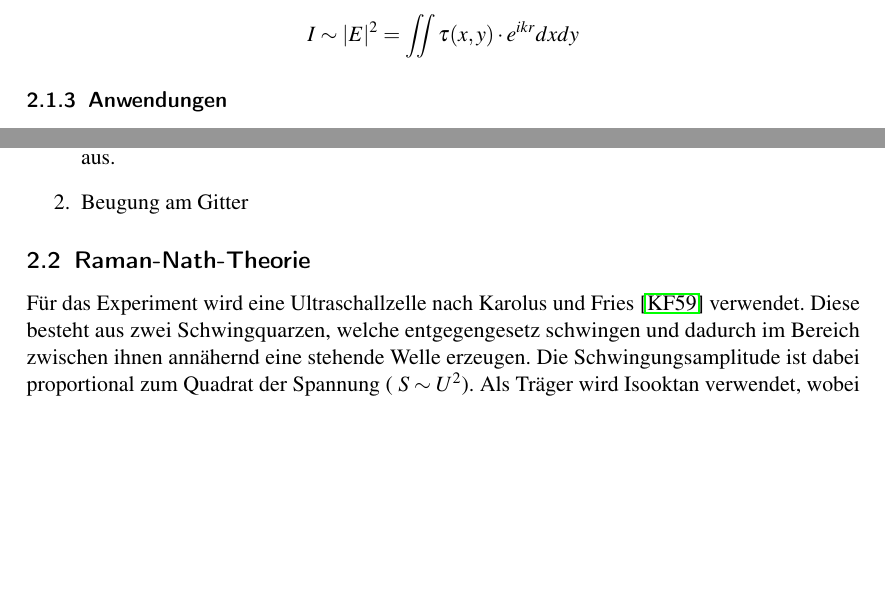
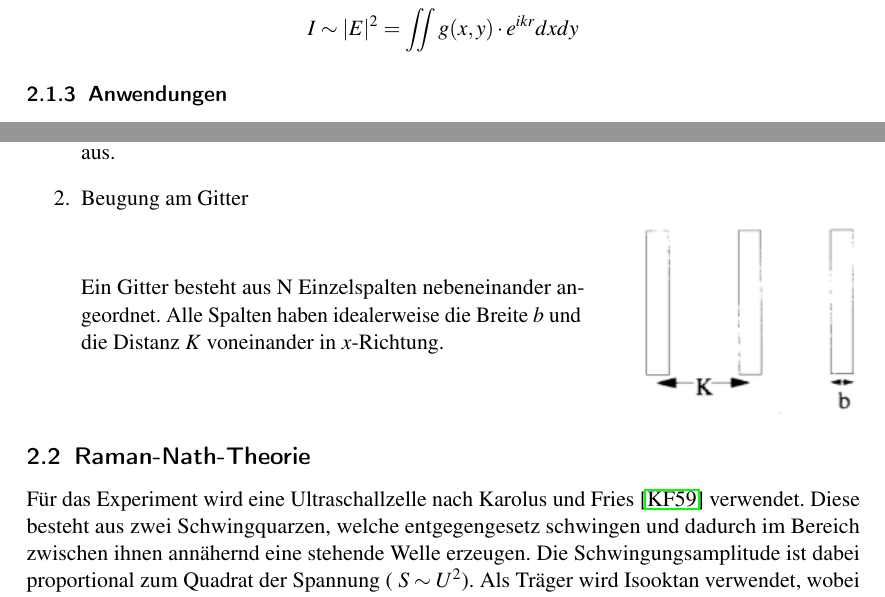
Before and after one commit to simonschmeisser/fp1_uni-fr_2010_robi_simon, a LaTeX paper (ultraschall/Protokoll/ultraschall.tex, which reads ultraschall/Protokoll/robi-theorie.tex): two parts of page 5 of 12, joined at a grey line, cut so that both start at the same text, the shorter picture padded with empty space. Compiled offline with pdfLaTeX.

Commit message:
hallo simon

```diff
--- a/ultraschall/Protokoll/robi-theorie.tex
+++ b/ultraschall/Protokoll/robi-theorie.tex
@@ -37,7 +37,7 @@ wobei \begin{itemize}
 
 Somit folgt f\"ur die Intensit\"at:
 
-$$I \sim |E|^2 = \iint \tau(x,y)\cdot e^{ikr} dxdy$$
+$$I \sim |E|^2 = \iint g(x,y)\cdot e^{ikr} dxdy$$
 
 
 \subsubsection{Anwendungen}
@@ -65,8 +64,16 @@ Die Aperturfunktion am Einzelspalt (unter Vernachl\"assigung der Begrenzung in y
 
 Hier ist $\beta = \frac{k}{2b}\sin(\theta)$ und $\theta$ der Einfallswinkel auf dem Schirm vom Ursprung des Spaltes aus.
 
+\item Beugung am Gitter
 
-\item Beugung am Gitter
+\begin{minipage}{0.6\textwidth}
+Ein Gitter besteht aus N Einzelspalten nebeneinander angeordnet. Alle Spalten haben idealerweise die Breite $b$ und die Distanz $K$ voneinander in $x$-Richtung.
+\end{minipage}
+\begin{minipage}{0.4\textwidth}
+	\begin{center}
+		\includegraphics[width=0.7\textwidth]{Bilder/Gitter.jpg}
+	\end{center}
+\end{minipage}
 
 
 
```
Also changed, not shown: ultraschall/Protokoll/robi-theorie.tex (9 more changed lines).
